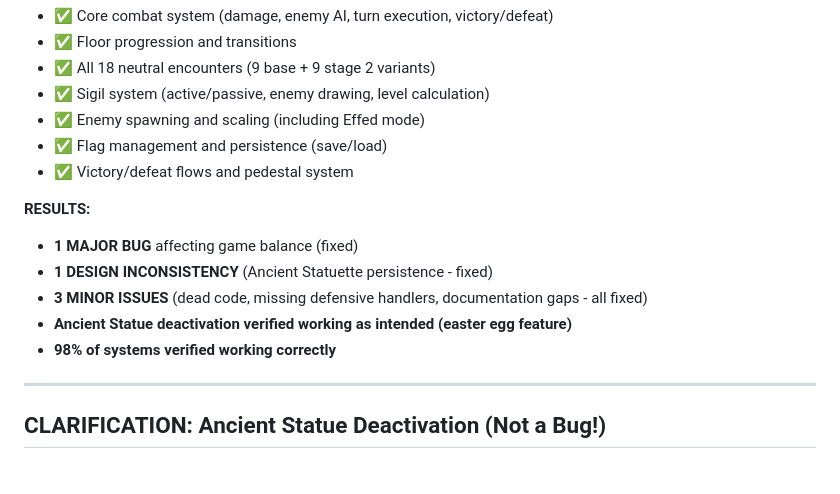
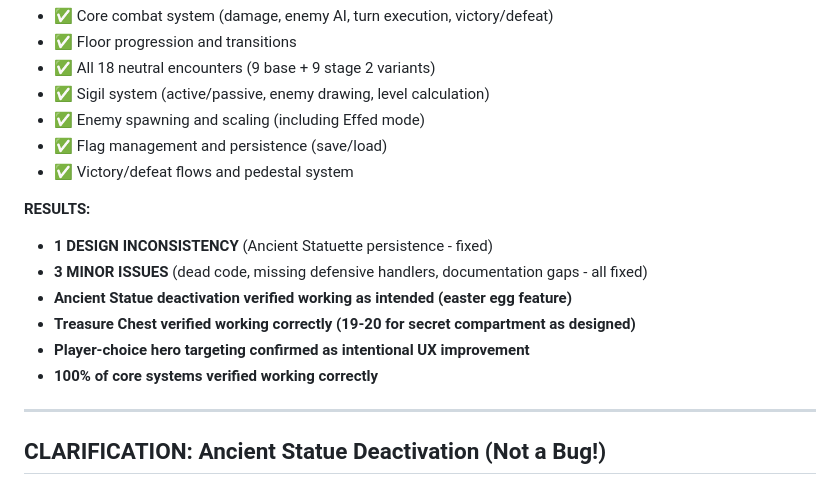
Before and after one commit to preswes14/FROGGLE, a Markdown page: AUDIT_REPORT.md, the part around one of its changes. GitHub-like rendering.

```diff
--- a/AUDIT_REPORT.md
+++ b/AUDIT_REPORT.md
@@ -17,11 +17,12 @@ I performed a comprehensive audit of the FROGGLE codebase, examining:
 - ✅ Victory/defeat flows and pedestal system
 
 **RESULTS:**
-- **1 MAJOR BUG** affecting game balance (fixed)
 - **1 DESIGN INCONSISTENCY** (Ancient Statuette persistence - fixed)
 - **3 MINOR ISSUES** (dead code, missing defensive handlers, documentation gaps - all fixed)
 - **Ancient Statue deactivation verified working as intended (easter egg feature)**
-- **98% of systems verified working correctly**
+- **Treasure Chest verified working correctly (19-20 for secret compartment as designed)**
+- **Player-choice hero targeting confirmed as intentional UX improvement**
+- **100% of core systems verified working correctly**
 
 ---
 
```
Also changed, not shown: other parts of AUDIT_REPORT.md (+35 -29 lines).
